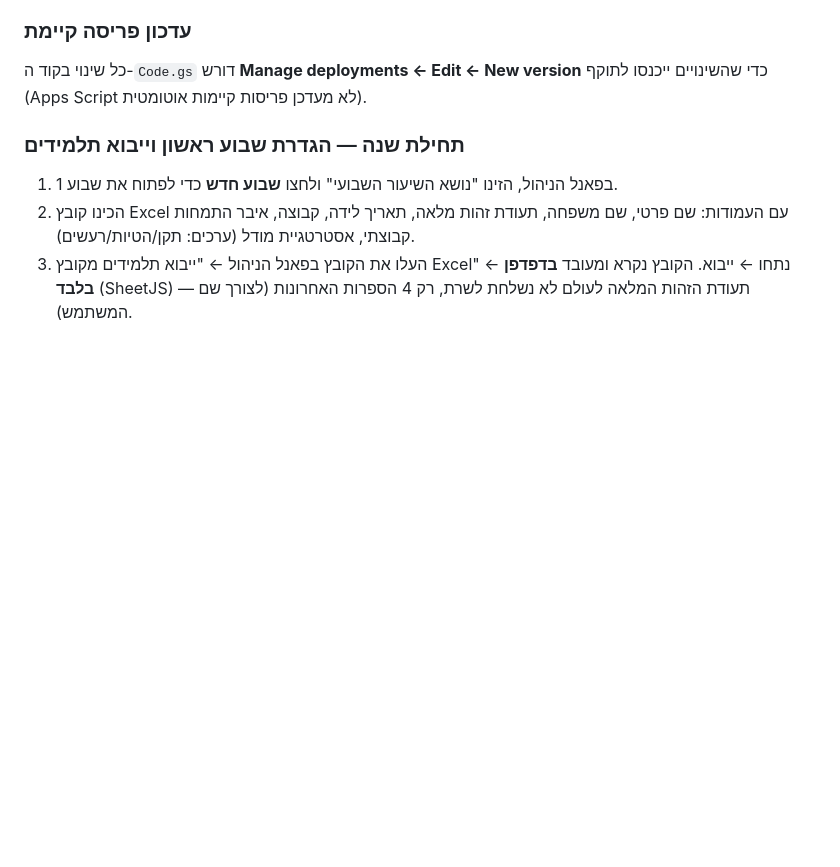
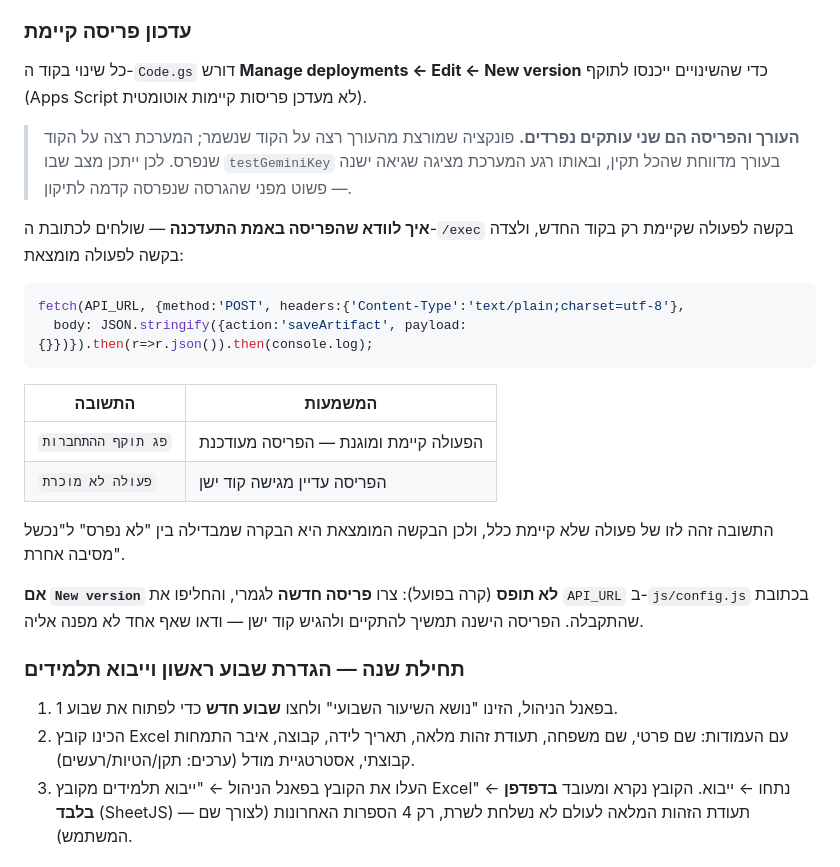
Before and after one commit to rondahan91-eng/---, a Markdown page: README.md, the part around the change. GitHub-like rendering; blank space fills up the shorter version.

Commit message:
Document the editor-versus-deployment split that cost several rounds
Running a function in the editor exercises the saved code; the app serves the
deployed code. That gap produced a confusing state where testGeminiKey logged
success while the app kept showing the error the fix had already removed.

Records the probe that distinguishes "not deployed" from other failures - an
action that exists only in the new code, alongside a made-up one as control,
since both answer identically when the deployment is stale. Also records that
New version can silently fail to take, and that a fresh deployment is the way
out when it does.

Co-Authored-By: Claude Opus 5 <noreply@anthropic.com>

````diff
--- a/README.md
+++ b/README.md
@@ -97,6 +97,31 @@ Script, ו-`Code.gs` קורא אותו בזמן ריצה דרך
 ### עדכון פריסה קיימת
 כל שינוי בקוד ה-`Code.gs` דורש **Manage deployments ← Edit ← New version** כדי
 שהשינויים ייכנסו לתוקף (Apps Script לא מעדכן פריסות קיימות אוטומטית).
+
+> **העורך והפריסה הם שני עותקים נפרדים.** פונקציה שמורצת מהעורך רצה על הקוד
+> שנשמר; המערכת רצה על הקוד שנפרס. לכן ייתכן מצב שבו `testGeminiKey` בעורך
+> מדווחת שהכל תקין, ובאותו רגע המערכת מציגה שגיאה ישנה — פשוט מפני שהגרסה
+> שנפרסה קדמה לתיקון.
+
+**איך לוודא שהפריסה באמת התעדכנה** — שולחים לכתובת ה-`/exec` בקשה לפעולה
+שקיימת רק בקוד החדש, ולצדה בקשה לפעולה מומצאת:
+
+```js
+fetch(API_URL, {method:'POST', headers:{'Content-Type':'text/plain;charset=utf-8'},
+  body: JSON.stringify({action:'saveArtifact', payload:{}})}).then(r=>r.json()).then(console.log);
+```
+
+| התשובה | המשמעות |
+|---|---|
+| `פג תוקף ההתחברות` | הפעולה קיימת ומוגנת — הפריסה מעודכנת |
+| `פעולה לא מוכרת` | הפריסה עדיין מגישה קוד ישן |
+
+התשובה זהה לזו של פעולה שלא קיימת כלל, ולכן הבקשה המומצאת היא הבקרה שמבדילה
+בין "לא נפרס" ל"נכשל מסיבה אחרת".
+
+**אם `New version` לא תופס** (קרה בפועל): צרו **פריסה חדשה** לגמרי, והחליפו את
+`API_URL` ב-`js/config.js` בכתובת שהתקבלה. הפריסה הישנה תמשיך להתקיים ולהגיש
+קוד ישן — ודאו שאף אחד לא מפנה אליה.
 
 ### תחילת שנה — הגדרת שבוע ראשון וייבוא תלמידים
 1. בפאנל הניהול, הזינו "נושא השיעור השבועי" ולחצו **שבוע חדש** כדי לפתוח את שבוע 1.
````
